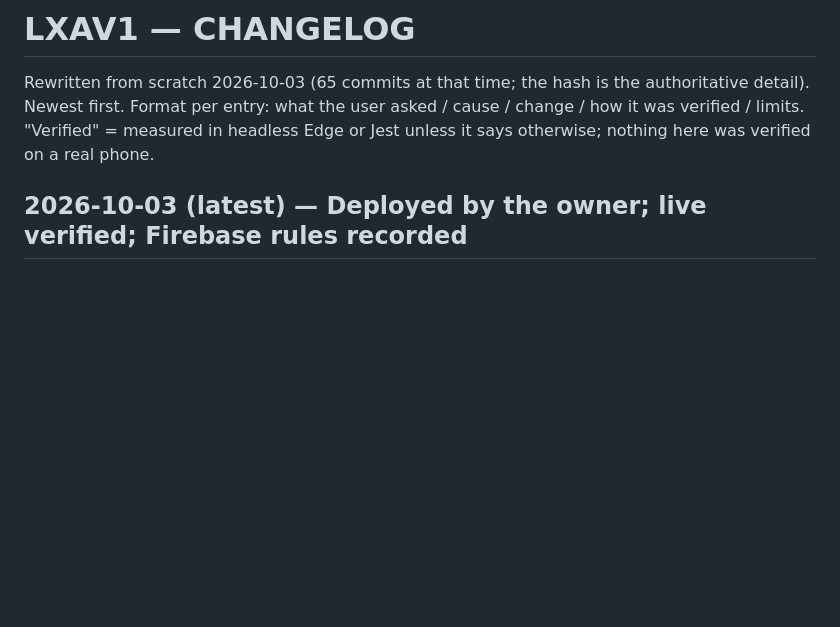
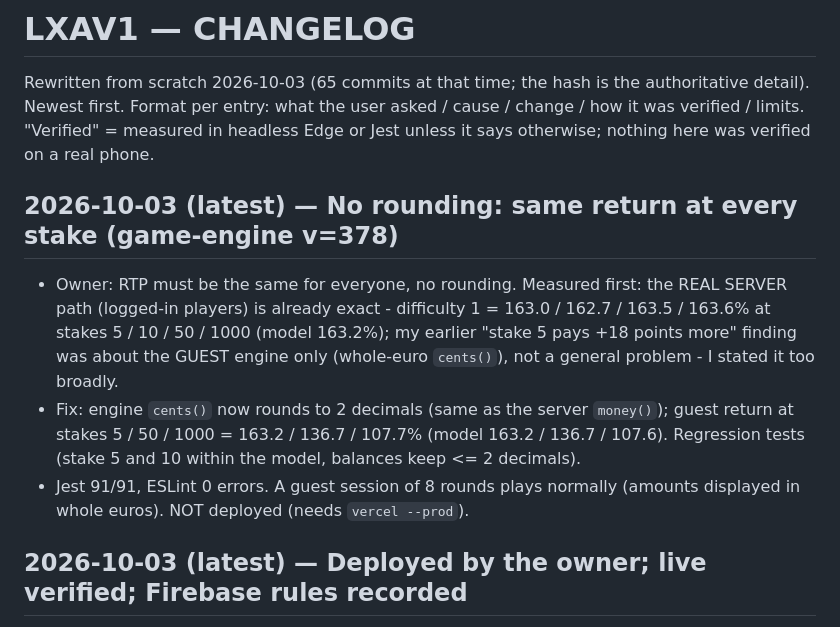
Before and after one commit to constantinhuidu25-cloud/LXAV1, a Markdown page: docs-context/CHANGELOG.md, the part around the change. GitHub-like rendering; blank space fills up the shorter version.

Commit message:
docs-context: no rounding, same return at every stake
Co-Authored-By: Claude Sonnet 5.5 <noreply@anthropic.com>

```diff
--- a/docs-context/CHANGELOG.md
+++ b/docs-context/CHANGELOG.md
@@ -2,6 +2,12 @@
 
 Rewritten from scratch 2026-10-03 (65 commits at that time; the hash is the authoritative detail). Newest first. Format per entry: what the user asked / cause / change / how it was verified / limits.
 "Verified" = measured in headless Edge or Jest unless it says otherwise; nothing here was verified on a real phone.
+
+## 2026-10-03 (latest) — No rounding: same return at every stake (game-engine v=378)
+- Owner: RTP must be the same for everyone, no rounding. Measured first: the REAL SERVER path (logged-in players) is already exact - difficulty 1 = 163.0 / 162.7 / 163.5 / 163.6% at stakes 5 / 10 / 50 / 1000 (model 163.2%);
+  my earlier "stake 5 pays +18 points more" finding was about the GUEST engine only (whole-euro `cents()`), not a general problem - I stated it too broadly.
+- Fix: engine `cents()` now rounds to 2 decimals (same as the server `money()`); guest return at stakes 5 / 50 / 1000 = 163.2 / 136.7 / 107.7% (model 163.2 / 136.7 / 107.6). Regression tests (stake 5 and 10 within the model, balances keep <= 2 decimals).
+- Jest 91/91, ESLint 0 errors. A guest session of 8 rounds plays normally (amounts displayed in whole euros). NOT deployed (needs `vercel --prod`).
 
 ## 2026-10-03 (latest) — Deployed by the owner; live verified; Firebase rules recorded
 - Owner ran `vercel --prod` (deployment lxa-jap8guh9a-lxa3, alias lxoxa.vercel.app). Read-only checks: HTTP 200 on the alias, live assets game-engine 377 / layout-fix 436 / renderer 406 / spin-button 9 / style 376,
```
Also changed, not shown: docs-context/CONTEXT.md (+1 -1 lines), docs-context/MEMORY.md (+1 -2 lines).
